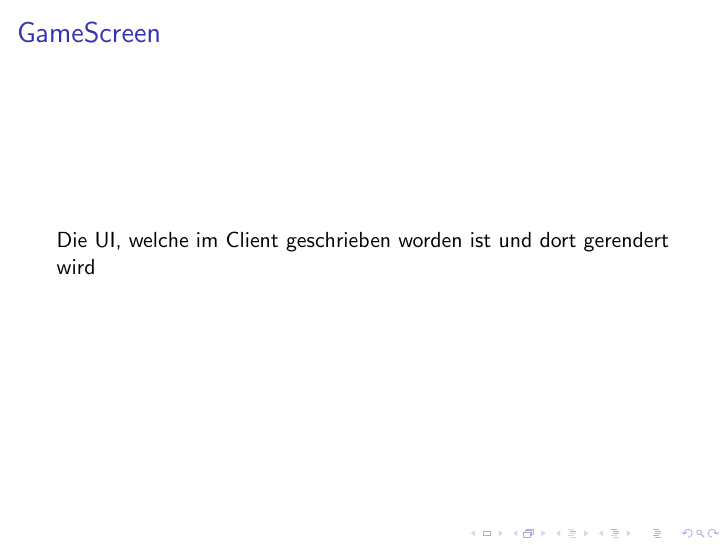
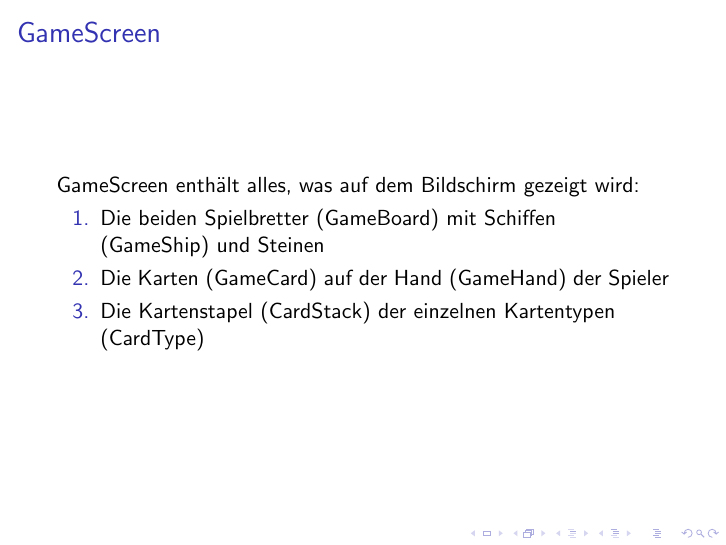
Before and after one commit to maxk2807/WaterWizards, LaTeX slides (Präsentation.tex): page 8 of 13. Compiled offline with pdfLaTeX.

Commit message:
Gamescreen add

```diff
--- a/Präsentation.tex
+++ b/Präsentation.tex
@@ -63,7 +63,12 @@
 \subsection{GameScreen}
 \begin{frame}
 \frametitle{GameScreen}
-  Die UI, welche im Client geschrieben worden ist und dort gerendert wird
+  GameScreen enthält alles, was auf dem Bildschirm gezeigt wird:
+  \begin{enumerate}
+    \item Die beiden Spielbretter (GameBoard) mit Schiffen (GameShip) und Steinen
+    \item Die Karten (GameCard) auf der Hand (GameHand) der Spieler
+    \item Die Kartenstapel (CardStack) der einzelnen Kartentypen (CardType)
+  \end{enumerate}
 \end{frame}
 
 
```
Also changed, not shown: Präsentation.pdf, 3 other files.
